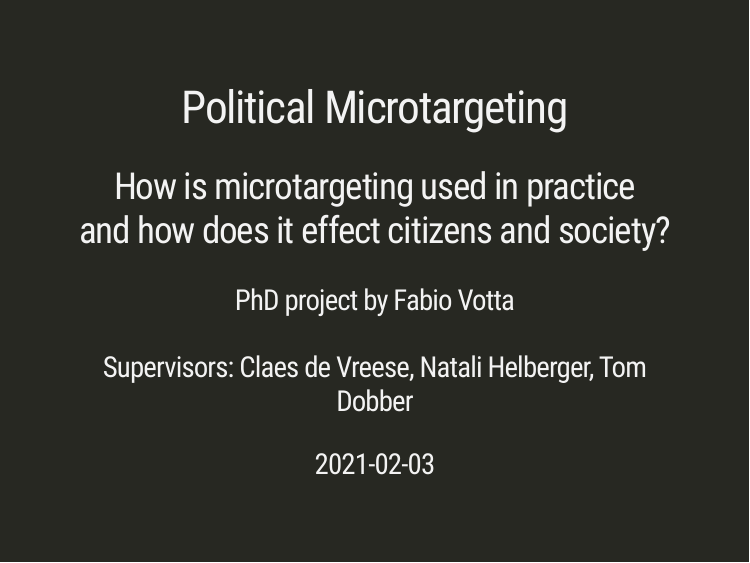
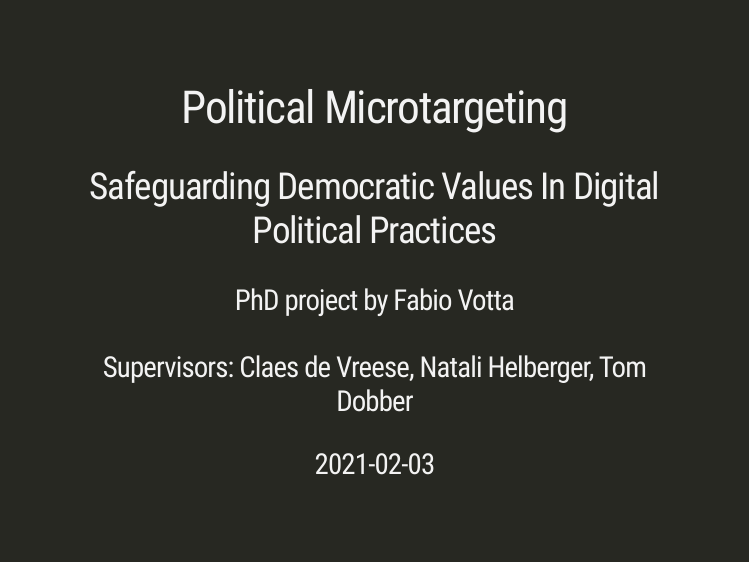
Before and after one commit to favstats/phdcourse, an R Markdown document (slides.Rmd): page 1 of 27. Rendered offline with R 4.5, knitr and Pandoc, with nearby package versions; the slides are laid out offline by our stand-in for remark.js, each with all of its steps uncovered, in fonts that may differ from those the slides ask for, and without slide numbers, shadows or browser add-ons.

Commit message:
update slides

```diff
--- a/slides.Rmd
+++ b/slides.Rmd
@@ -1,6 +1,6 @@
 ---
 title: "Political Microtargeting"
-subtitle: "How is microtargeting used in practice<br>and how does it effect citizens and society?"
+subtitle: "Safeguarding Democratic Values In Digital Political Practices"
 author: "PhD project by Fabio Votta<br><br>Supervisors: Claes de Vreese, Natali Helberger, Tom Dobber"
 date: "`r Sys.Date()`"
 output:
```
Also changed, not shown: index.html.
